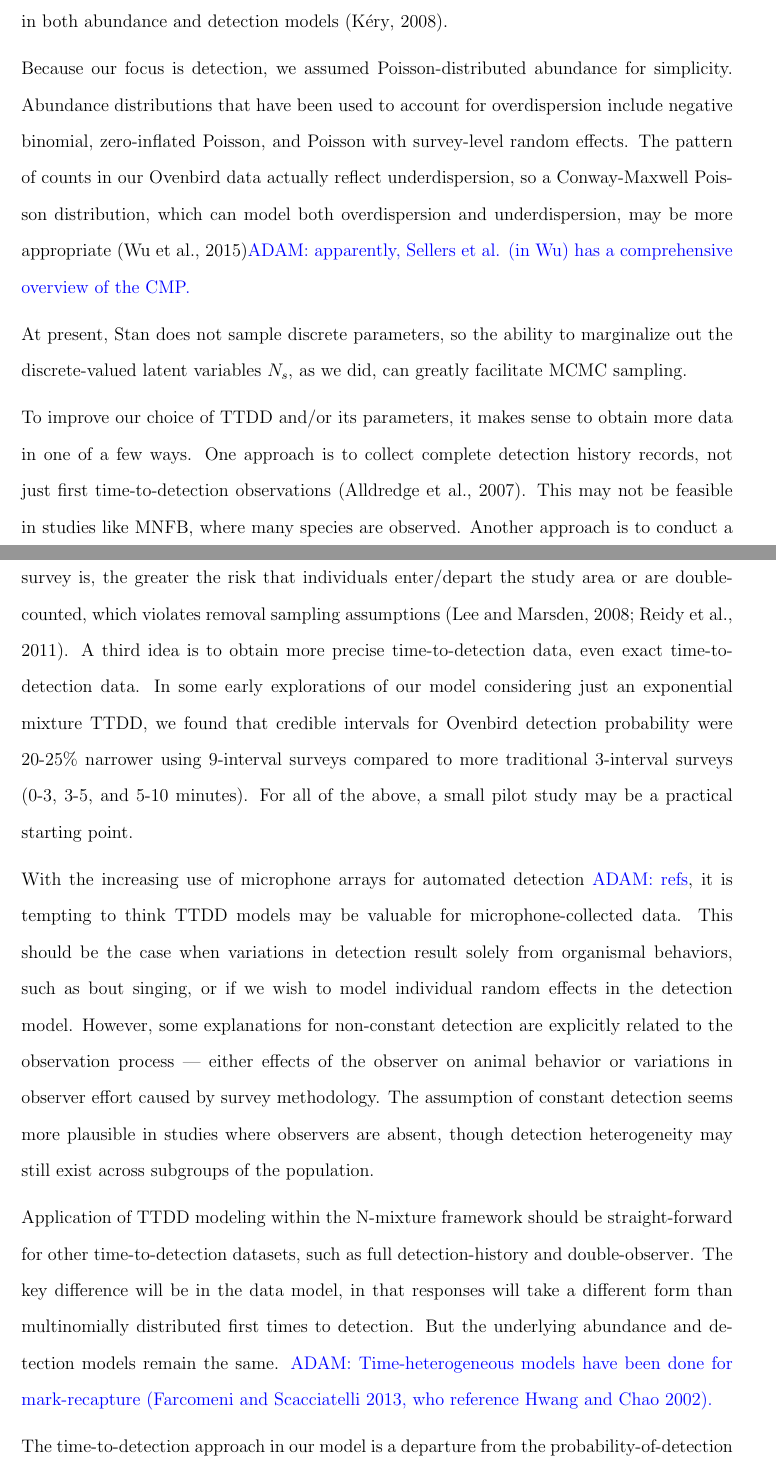
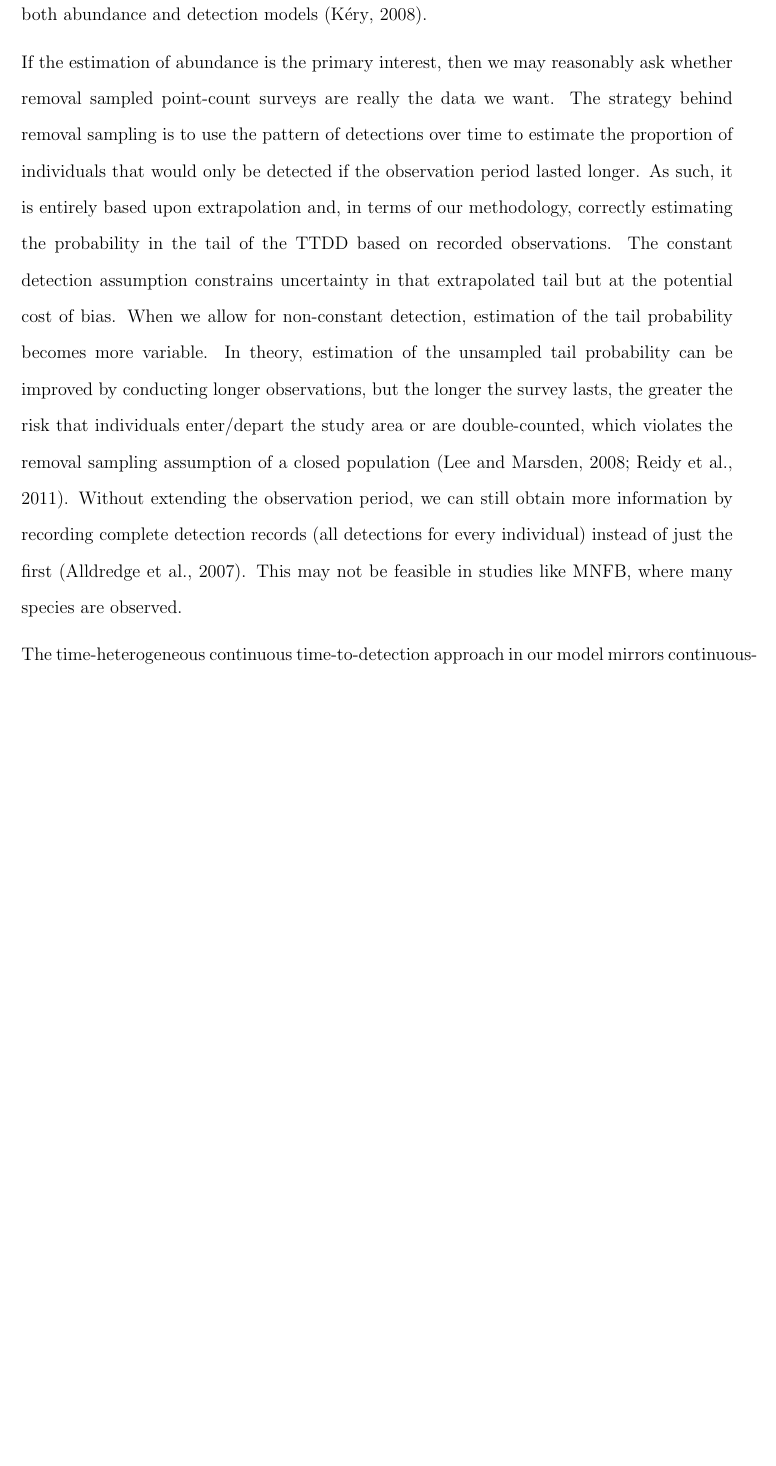
Before and after one commit to AdamMS/TimeToDetect, a LaTeX paper (Draft.tex): two parts of pages 18 and 19 of 26 before the commit and part of page 18 of 25 after it, the two joined at a grey line, cut so that both start at the same text, the shorter picture padded with empty space. Compiled offline with pdfLaTeX.

Commit message:
Revisions to Discussion.  Still needs the last couple of paragraphs on continuous-time modeling and removal-distance sampling.

```diff
--- a/Draft.tex
+++ b/Draft.tex
@@ -720,3 +717,4 @@ Indeed, for peaked datasets, mixture models can outperform non-mixture models ev
+These finding may well not hold if the same covariate is modeled in both abundance and detection models \citep{Kery2008}.
 
 \ifdic
 In a limited set of situations, posterior predictive checks and DIC can identify when non-mixture or exponential TTDDs inadequately describe the marginal pattern of detections over time.
@@ -732,17 +724,3 @@ Abundance effect estimates are similar regardless of the chosen TTDD, while dete
-These finding may well not hold if the same covariate is modeled in both abundance and detection models \citep{Kery2008}.
-
-Because our focus is detection, we assumed Poisson-distributed abundance for simplicity.
-Abundance distributions that have been used to account for overdispersion include negative binomial, zero-inflated Poisson, and Poisson with survey-level random effects.
-The pattern of counts in our Ovenbird data actually reflect underdispersion, so a Conway-Maxwell Poisson distribution, which can model both overdispersion and underdispersion, may be more appropriate \citep{Wu2015}\adam{apparently, Sellers et al. (in Wu) has a comprehensive overview of the CMP.}
-
-% Overview: Wu15
-% ZIP: Etterson, Solymos12
-% NB: Royle04(?)
-
-
-At present, Stan does not sample discrete parameters, so the ability to marginalize out the discrete-valued latent variables $N_{s}$, as we did, can greatly facilitate MCMC sampling.
-
-% \adam{I have contemplated on and off including a discussion of broad priors and the limit behavior as $\varphi \to 0$, but I think it's not really on topic.
 % Note: now that I've seen van Dishoeck and Manntyniemi, perhaps I should worry about informativeness in priors.}
 
 % All estimates are based on extrapolation of the observed detections\\
@@ -750,29 +728,30 @@ At present, Stan does not sample discrete parameters, so the ability to marginal
 % -- b) requires extended observation periods or full detection data (Alldredge?)\\
 % same goes for sample size
 
-% Really, I have totally ignored the discussion of the true value of p, which I have tended to simulate in a fairly high range
+% Really, I have totally ignored the discussion of the true value of p, which I have tended to simulate at a fairly high value
+
+If the estimation of abundance is the primary interest, then we may reasonably ask whether removal sampled point-count surveys are really the data we want.
+The strategy behind removal sampling is to use the pattern of detections over time to estimate the proportion of individuals that would only be detected if the observation period lasted longer.
+As such, it is entirely based upon extrapolation and, in terms of our methodology, correctly estimating the probability in the tail of the TTDD based on recorded observations.
+The constant detection assumption constrains uncertainty in that extrapolated tail but at the potential cost of bias.
+When we allow for non-constant detection, estimation of the tail probability becomes more variable.
+In theory, estimation of the unsampled tail probability can be improved by conducting longer observations, but the longer the survey lasts, the greater the risk that individuals enter/depart the study area or are double-counted, which violates the removal sampling assumption of a closed population \citep{LeeMarsden2008, Reidy2011}.
+Without extending the observation period, we can still obtain more information by recording complete detection records (all detections for every individual) instead of just the first \citep{Alldredge2007}.
+This may not be feasible in studies like MNFB, where many species are observed.
+
+%With the increasing use of microphone arrays for automated detection \adam{refs}, it is tempting to think TTDD models may be valuable for microphone-collected data.
+%This should be the case when variations in detection result solely from organismal behaviors, such as bout singing, or if we wish to model individual random effects in the detection model.
+%However, some explanations for non-constant detection are explicitly related to the observation process --- either effects of the observer on animal behavior or variations in observer effort caused by survey methodology.
+%The assumption of constant detection seems more plausible in studies where observers are absent, though detection heterogeneity may still exist across subgroups of the population.
+
+%\adam{Time-heterogeneous models have been done for mark-recapture (Farcomeni and Scacciatelli 2013, who reference Hwang and Chao 2002).}
+
+The time-heterogeneous continuous time-to-detection approach in our model mirrors continuous-time work in mark-and-recapture \citep{HwangChao2002, FarcomeniScacciatelli2013, Borchers2014} and removal-distance sampling \adam{How do I cite Borchers' preprint?}; however, it is a departure from the probability-of-detection approach that predominates removal-sampled point-count surveys
+
+\citep{Farnsworth2002, Farnsworth2005, Alldredge2007, EffordDawson2009, Etterson2009, Reidy2011}, although this is not yet the standard \citep{Solymos2013, Amundson2014, Reidy2016}
 
 
-To improve our choice of TTDD and/or its parameters, it makes sense to obtain more data in one of a few ways.
-One approach is to collect complete detection history records, not just first time-to-detection observations \citep{Alldredge2007}.
-This may not be feasible in studies like MNFB, where many species are observed.
-Another approach is to conduct a longer survey that better assesses the tail distribution of the TTDD; however, the longer the survey is, the greater the risk that individuals enter/depart the study area or are double-counted, which violates removal sampling assumptions \citep{LeeMarsden2008, Reidy2011}.
-A third idea is to obtain more precise time-to-detection data, even exact time-to-detection data.
-In some early explorations of our model considering just an exponential mixture TTDD, we found that credible intervals for Ovenbird detection probability were 20-25\% narrower using 9-interval surveys compared to more traditional 3-interval surveys (0-3, 3-5, and 5-10 minutes).
-For all of the above, a small pilot study may be a practical starting point.
-
-
-With the increasing use of microphone arrays for automated detection \adam{refs}, it is tempting to think TTDD models may be valuable for microphone-collected data.
-This should be the case when variations in detection result solely from organismal behaviors, such as bout singing, or if we wish to model individual random effects in the detection model.
-However, some explanations for non-constant detection are explicitly related to the observation process --- either effects of the observer on animal behavior or variations in observer effort caused by survey methodology.
-The assumption of constant detection seems more plausible in studies where observers are absent, though detection heterogeneity may still exist across subgroups of the population.
-
-Application of TTDD modeling within the N-mixture framework should be straight-forward for other time-to-detection datasets, such as full detection-history and double-observer.
-The key difference will be in the data model, in that responses will take a different form than multinomially distributed first times to detection.
-But the underlying abundance and detection models remain the same.
-\adam{Time-heterogeneous models have been done for mark-recapture (Farcomeni and Scacciatelli 2013, who reference Hwang and Chao 2002).}
-
-The time-to-detection approach in our model is a departure from the probability-of-detection approach that has been used in distance-removal modeling \citep{Farnsworth2005, Diefenbach2007, Solymos2013, Amundson2014}\adam{Alldredge2007?}.
+\citep{Farnsworth2005, Diefenbach2007, Solymos2013, Amundson2014}\adam{Alldredge2007?}.
 In a distance-sampling context, the probability of detection for any individual is framed as the joint probability of two independent detection events: (i) availability for detection, which occurs during an observation period with probability $P_a$, and (ii) detection of the available individual by an observer, $P_b$, also known as perceptibility \citep{Williams2002, Kery2008, Nichols2009}\adam{I haven't read Williams2002 -- cited in Royle2004.
 I'm  beginning to think this may have too-numerous antecedents to cite... in Reidy, the earliest reference is Marsh and Sinclair 1989.
 Ditto Amundson.
```
Also changed, not shown: Draft.tex (47 more changed lines).
